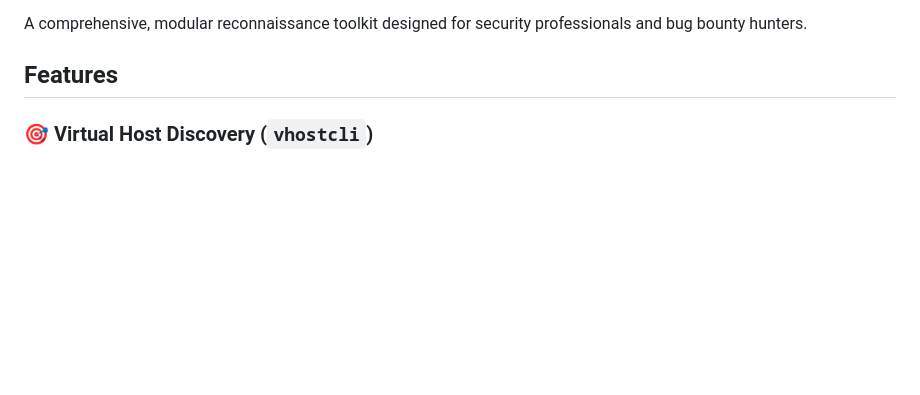
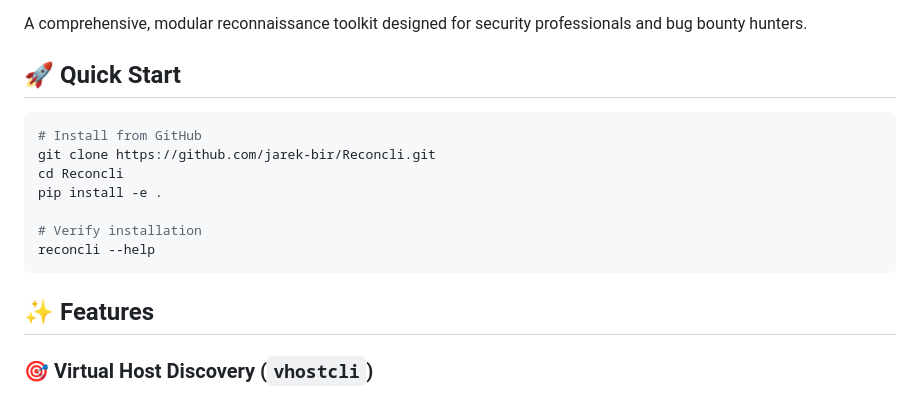
Before and after one commit to jarek-bir/Reconcli, a Markdown page: reconcli/README.md, the part around one of its changes. Rendered like a GitHub page; blank space fills up the shorter version.

Commit message:
Enhance README with badges, improved formatting, and GitHub links

````diff
--- a/reconcli/README.md
+++ b/reconcli/README.md
@@ -2,7 +7,19 @@
 
 A comprehensive, modular reconnaissance toolkit designed for security professionals and bug bounty hunters.
 
-## Features
+## 🚀 Quick Start
+
+```bash
+# Install from GitHub
+git clone https://github.com/jarek-bir/Reconcli.git
+cd Reconcli
+pip install -e .
+
+# Verify installation
+reconcli --help
+```
+
+## ✨ Features
 
 ### 🎯 Virtual Host Discovery (`vhostcli`)
 - **Engines**: FFuf and HTTPx support
````
Also changed, not shown: other parts of reconcli/README.md (+5 -0 lines).
